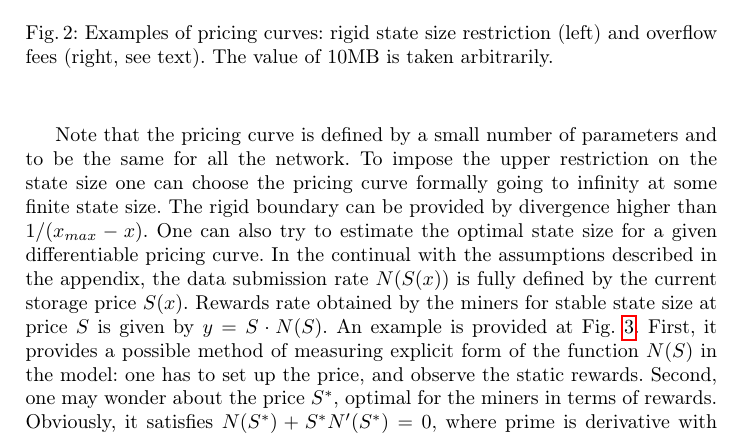
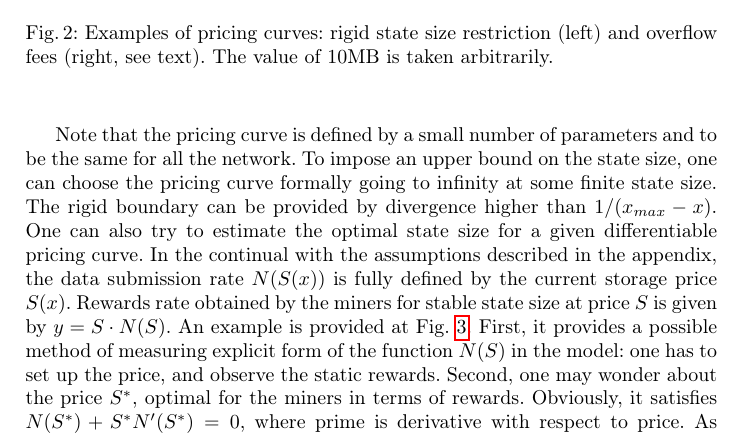
Before and after one commit to ergoplatform/spacefees, a LaTeX paper (fc18/sse.tex): part of page 6 of 11, cut so that both start at the same text. Compiled offline with pdfLaTeX.

Commit message:
upper bound

```diff
--- a/fc18/sse.tex
+++ b/fc18/sse.tex
@@ -370,8 +370,8 @@ state $S(state)$ varies with the current state load $x$.
 \end{figure}
 
 Note that the pricing curve is defined by a small number of parameters and
-to be the same for all the network. To impose the upper restriction on the state
-size one can choose the pricing curve formally going to infinity at some finite
+to be the same for all the network. To impose an upper bound on the state
+size, one can choose the pricing curve formally going to infinity at some finite
 state size. The rigid boundary can be provided by divergence higher than
 $1/(x_{max}-x)$. One can also try to estimate the optimal state size for a given
 differentiable pricing curve. In the continual with the assumptions
```
